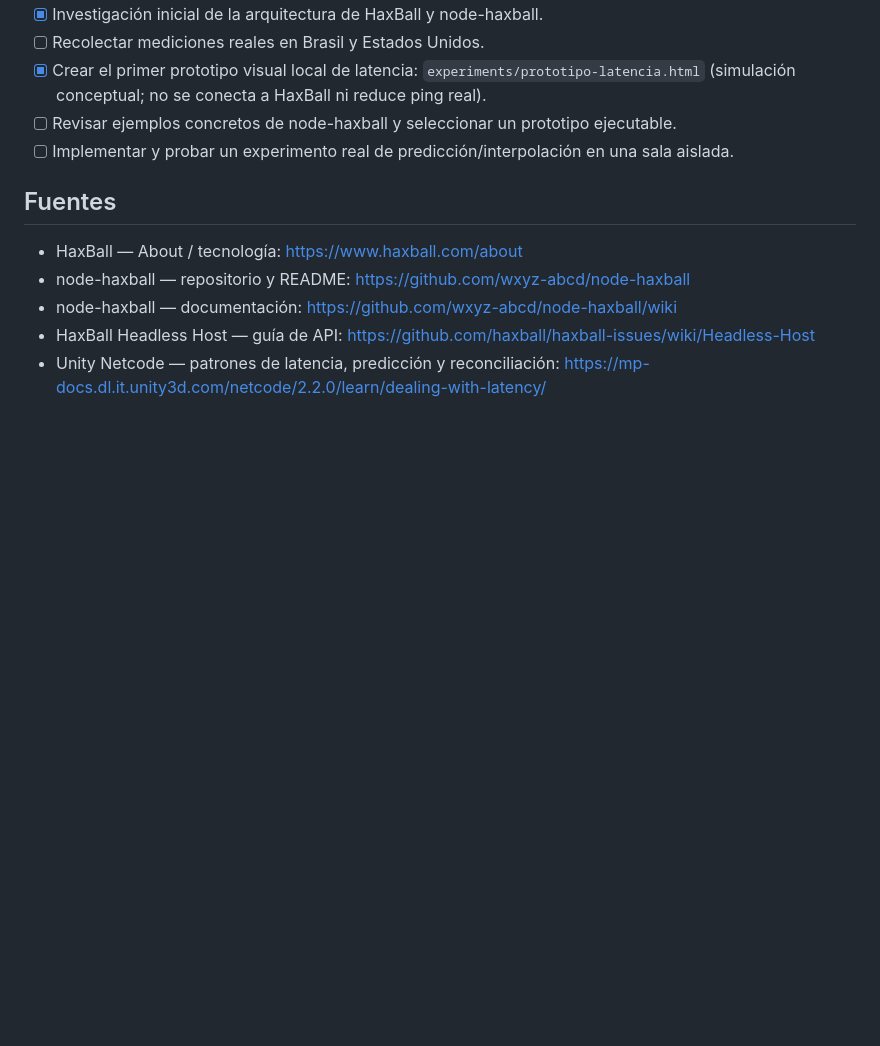
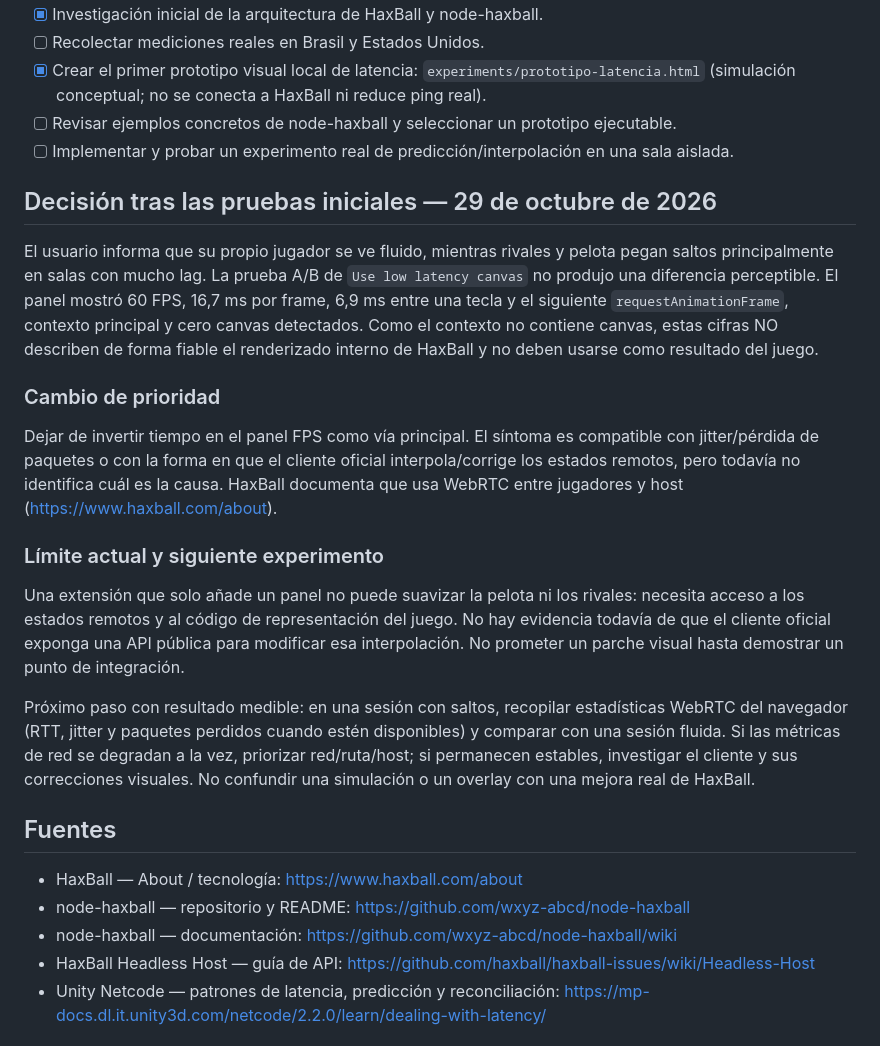
Before and after one commit to Chris-afk-hub/HaxBall-Global-Lab, a Markdown page: INVESTIGACION_TECNICA.md, the part around the change. GitHub-like rendering; blank space fills up the shorter version.

Commit message:
Refocus research on remote entity jitter and WebRTC evidence

```diff
--- a/INVESTIGACION_TECNICA.md
+++ b/INVESTIGACION_TECNICA.md
@@ -108,6 +108,20 @@ Comparar tres opciones:
 - [ ] Revisar ejemplos concretos de node-haxball y seleccionar un prototipo ejecutable.
 - [ ] Implementar y probar un experimento real de predicción/interpolación en una sala aislada.
 
+## Decisión tras las pruebas iniciales — 29 de octubre de 2026
+
+El usuario informa que su propio jugador se ve fluido, mientras rivales y pelota pegan saltos principalmente en salas con mucho lag. La prueba A/B de `Use low latency canvas` no produjo una diferencia perceptible. El panel mostró 60 FPS, 16,7 ms por frame, 6,9 ms entre una tecla y el siguiente `requestAnimationFrame`, contexto principal y cero canvas detectados. Como el contexto no contiene canvas, estas cifras NO describen de forma fiable el renderizado interno de HaxBall y no deben usarse como resultado del juego.
+
+### Cambio de prioridad
+
+Dejar de invertir tiempo en el panel FPS como vía principal. El síntoma es compatible con jitter/pérdida de paquetes o con la forma en que el cliente oficial interpola/corrige los estados remotos, pero todavía no identifica cuál es la causa. HaxBall documenta que usa WebRTC entre jugadores y host (https://www.haxball.com/about).
+
+### Límite actual y siguiente experimento
+
+Una extensión que solo añade un panel no puede suavizar la pelota ni los rivales: necesita acceso a los estados remotos y al código de representación del juego. No hay evidencia todavía de que el cliente oficial exponga una API pública para modificar esa interpolación. No prometer un parche visual hasta demostrar un punto de integración.
+
+Próximo paso con resultado medible: en una sesión con saltos, recopilar estadísticas WebRTC del navegador (RTT, jitter y paquetes perdidos cuando estén disponibles) y comparar con una sesión fluida. Si las métricas de red se degradan a la vez, priorizar red/ruta/host; si permanecen estables, investigar el cliente y sus correcciones visuales. No confundir una simulación o un overlay con una mejora real de HaxBall.
+
 ## Fuentes
 
 - HaxBall — About / tecnología: https://www.haxball.com/about
```
